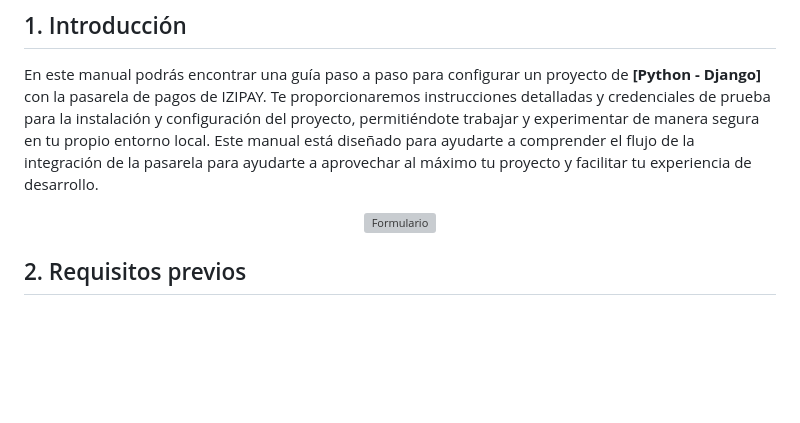
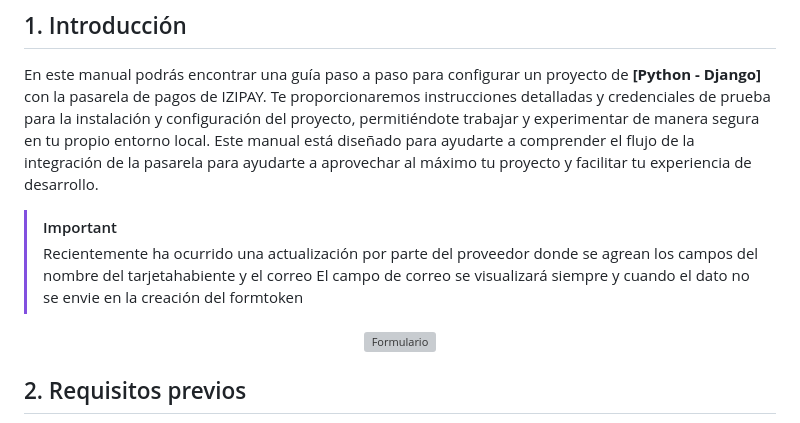
Before and after one commit to izipay-pe/PopIn-PaymentForm-Python-Django, a Markdown page: README.md, the part around the change. Rendered like a GitHub page; blank space fills up the shorter version; grey boxes are pictures that could not be loaded.

```diff
--- a/README.md
+++ b/README.md
@@ -11,6 +11,10 @@
 ## 1. Introducción
 En este manual podrás encontrar una guía paso a paso para configurar un proyecto de **[Python - Django]** con la pasarela de pagos de IZIPAY. Te proporcionaremos instrucciones detalladas y credenciales de prueba para la instalación y configuración del proyecto, permitiéndote trabajar y experimentar de manera segura en tu propio entorno local.
 Este manual está diseñado para ayudarte a comprender el flujo de la integración de la pasarela para ayudarte a aprovechar al máximo tu proyecto y facilitar tu experiencia de desarrollo.
+
+> [!IMPORTANT]
+> Recientemente ha ocurrido una actualización por parte del proveedor donde se agrean los campos del nombre del tarjetahabiente y el correo
+> El campo de correo se visualizará siempre y cuando el dato no se envie en la creación del formtoken
 
 <p align="center">
   <img src="https://github.com/izipay-pe/Imagenes/blob/main/formulario_popin/Imagen-Formulario-Popin.png?raw=true" alt="Formulario" width="350"/>
```
